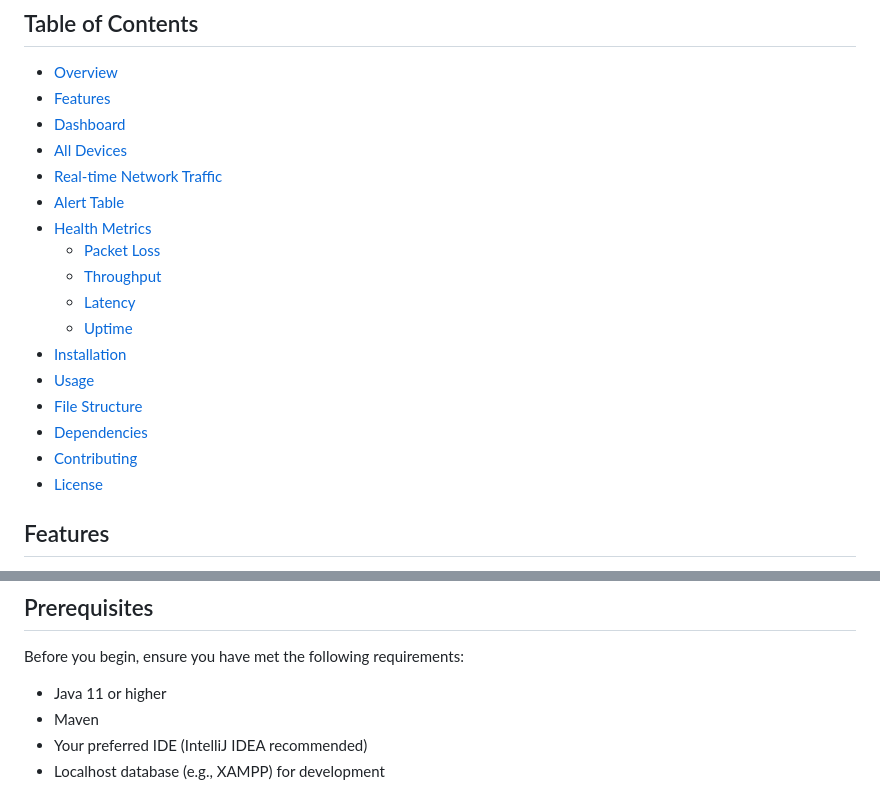
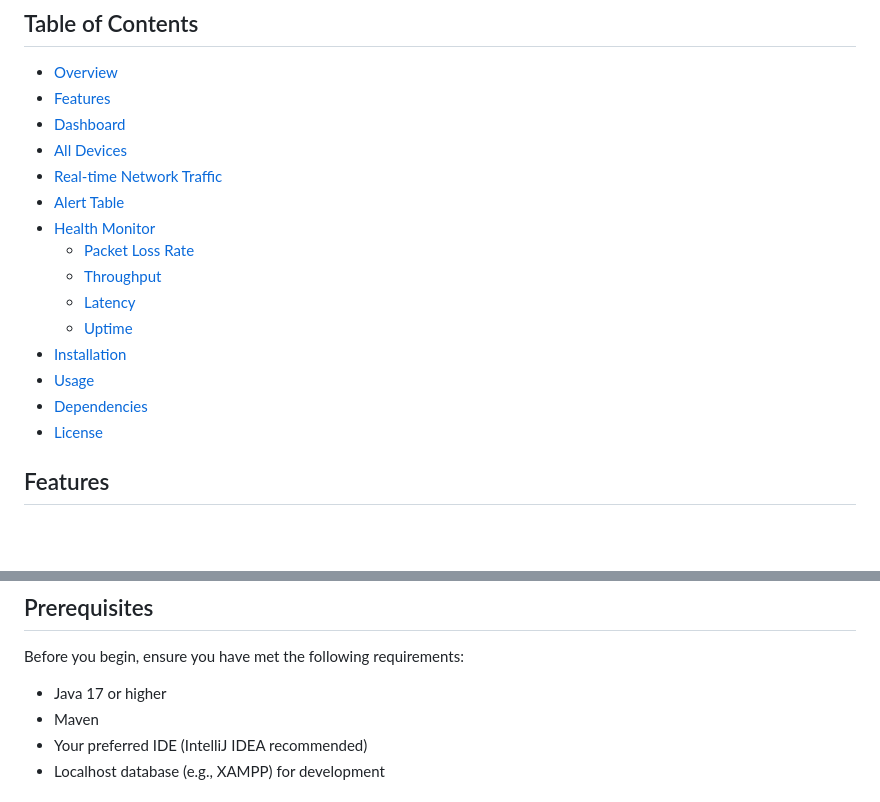
Before and after one commit to GopalNaik78/NetworkDashboard, a Markdown page: README.md, 2 parts joined by grey strips. Rendered like a GitHub page; blank space fills up the shorter version.

```diff
--- a/README.md
+++ b/README.md
@@ -12,16 +12,14 @@ The Network Monitoring Dashboard is a web-based application designed to provide
 - [All Devices](#all-devices)
 - [Real-time Network Traffic](#real-time-network-traffic)
 - [Alert Table](#alert-table)
-- [Health Metrics](#health-metrics)
-  - [Packet Loss](#packet-loss)
+- [Health Monitor](#health-monitor)
+  - [Packet Loss Rate](#packet-loss-rate)
   - [Throughput](#throughput)
   - [Latency](#latency)
   - [Uptime](#uptime)
 - [Installation](#installation)
 - [Usage](#usage)
-- [File Structure](#file-structure)
 - [Dependencies](#dependencies)
-- [Contributing](#contributing)
 - [License](#license)
 
 ## Features
@@ -312,7 +310,7 @@ The snapshot above showcases the "Uptime" bar chart with devices color-coded bas
 
 Before you begin, ensure you have met the following requirements:
 
-- Java 11 or higher
+- Java 17 or higher
 - Maven
 - Your preferred IDE (IntelliJ IDEA recommended)
 - Localhost database (e.g., XAMPP) for development
```
